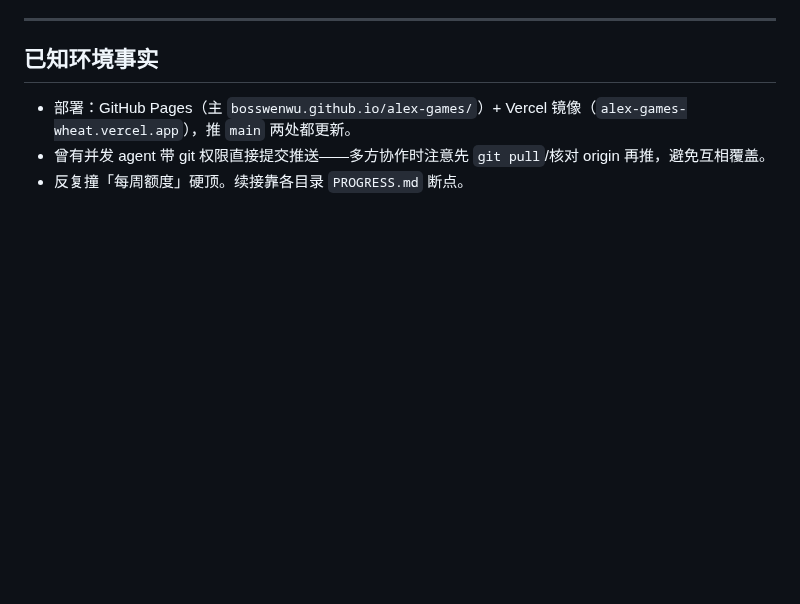
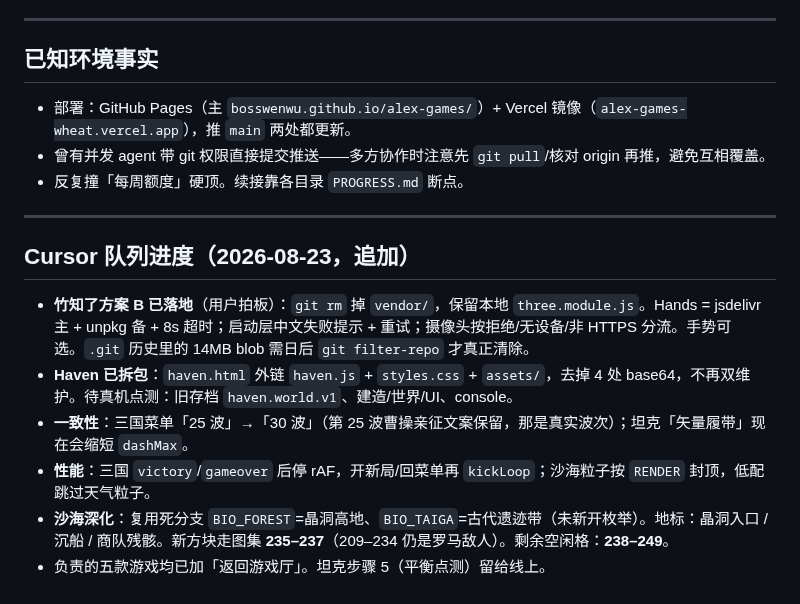
Before and after one commit to bosswenwu/alex-games, a Markdown page: BACKLOG.md, the part around the change. Rendered like a GitHub page; blank space fills up the shorter version.

Commit message:
docs(backlog): append Cursor queue progress for 2026-08-23
Record Plan B, Haven unpack, consistency/perf, and biome reuse
without rewriting Claude-owned paragraphs.

Co-authored-by: bosswenwu <bosswenwu@users.noreply.github.com>

```diff
--- a/BACKLOG.md
+++ b/BACKLOG.md
@@ -42,3 +42,14 @@
 - 部署：GitHub Pages（主 `bosswenwu.github.io/alex-games/`）+ Vercel 镜像（`alex-games-wheat.vercel.app`），推 `main` 两处都更新。
 - 曾有并发 agent 带 git 权限直接提交推送——多方协作时注意先 `git pull`/核对 origin 再推，避免互相覆盖。
 - 反复撞「每周额度」硬顶。续接靠各目录 `PROGRESS.md` 断点。
+
+---
+
+## Cursor 队列进度（2026-08-23，追加）
+
+- **竹知了方案 B 已落地**（用户拍板）：`git rm` 掉 `vendor/`，保留本地 `three.module.js`。Hands = jsdelivr 主 + unpkg 备 + 8s 超时；启动层中文失败提示 + 重试；摄像头按拒绝/无设备/非 HTTPS 分流。手势可选。`.git` 历史里的 14MB blob 需日后 `git filter-repo` 才真正清除。
+- **Haven 已拆包**：`haven.html` 外链 `haven.js` + `styles.css` + `assets/`，去掉 4 处 base64，不再双维护。待真机点测：旧存档 `haven.world.v1`、建造/世界/UI、console。
+- **一致性**：三国菜单「25 波」→「30 波」（第 25 波曹操亲征文案保留，那是真实波次）；坦克「矢量履带」现在会缩短 `dashMax`。
+- **性能**：三国 `victory`/`gameover` 后停 rAF，开新局/回菜单再 `kickLoop`；沙海粒子按 `RENDER` 封顶，低配跳过天气粒子。
+- **沙海深化**：复用死分支 `BIO_FOREST`=晶洞高地、`BIO_TAIGA`=古代遗迹带（未新开枚举）。地标：晶洞入口 / 沉船 / 商队残骸。新方块走图集 **235–237**（209–234 仍是罗马敌人）。剩余空闲格：**238–249**。
+- 负责的五款游戏均已加「返回游戏厅」。坦克步骤 5（平衡点测）留给线上。
```
